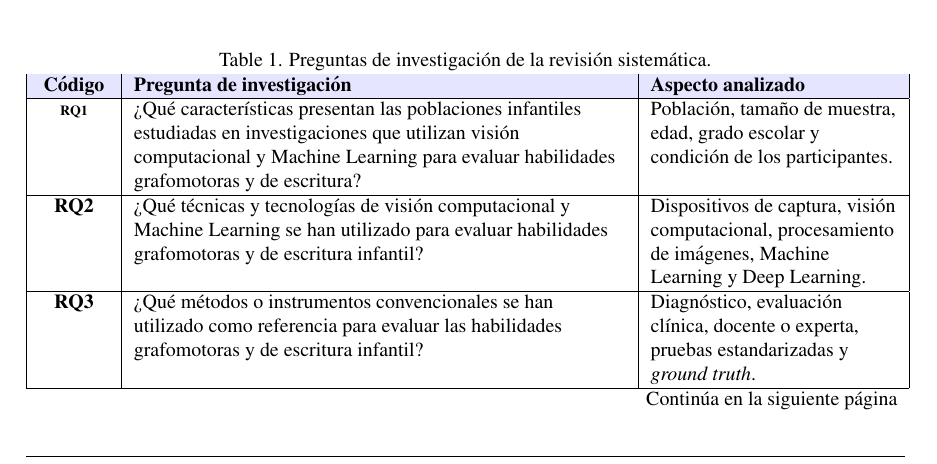
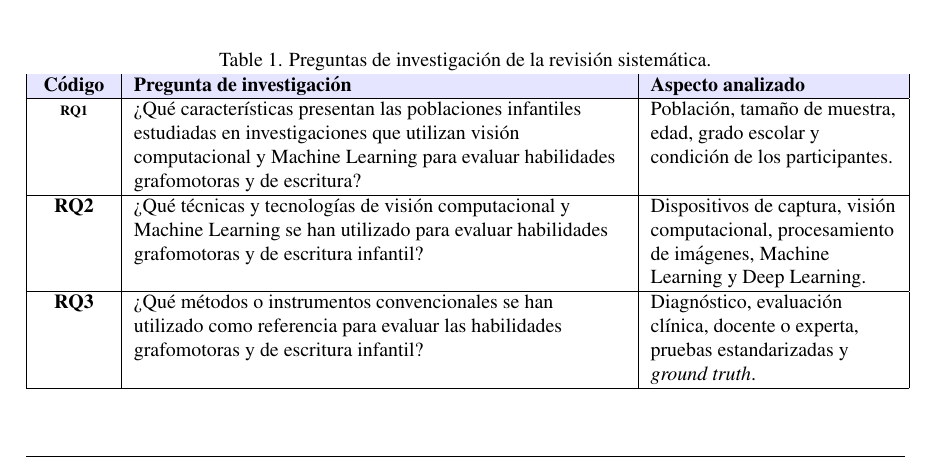
Before and after one commit to CarlosRafaVC7/RSL-Latex, a LaTeX document (beei/iaesarticle.tex, which reads beei/iaesarticle.cls): part of page 3 of 23, cut so that both start at the same text. Compiled offline with pdfLaTeX.

```diff
--- a/beei/iaesarticle.cls
+++ b/beei/iaesarticle.cls
@@ -24,7 +24,7 @@
 %% Version and identification
 %% -----------------------------
 \NeedsTeXFormat{LaTeX2e}[1995/12/01]
-\ProvidesClass{iaesarticle2}
+\ProvidesClass{iaesarticle}
               [2012/11/17 v0.2
                IAES Journal LaTeX document class]
 
--- a/beei/iaesarticle.tex
+++ b/beei/iaesarticle.tex
@@ -255,7 +255,6 @@
 \endhead
 
 \hline
-\multicolumn{3}{r}{Continúa en la siguiente página} \\
 \endfoot
 
 \hline
```
